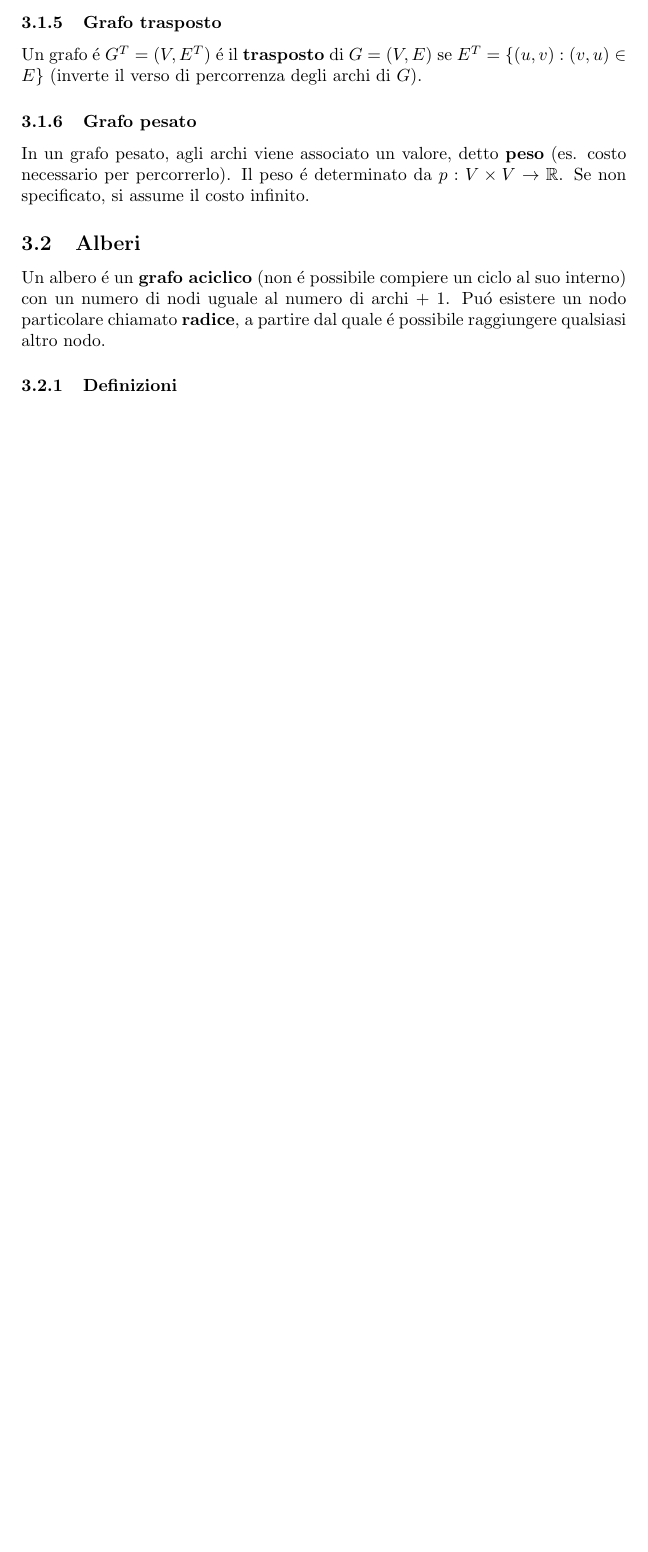
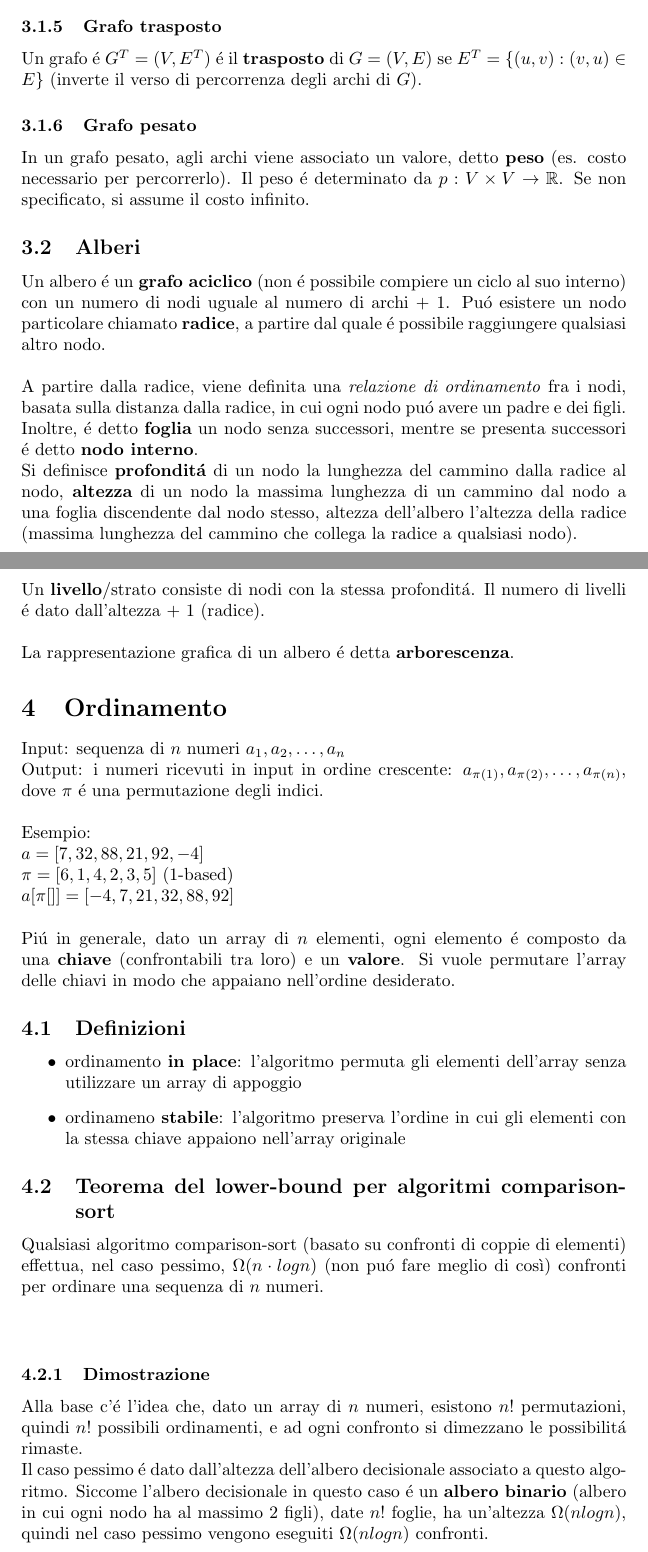
Before and after one commit to Triikk/appunti, a LaTeX document (1/algoritmi-e-strutture-dati.tex): part of page 5 of 5 before the commit and two parts of pages 5 and 6 of 7 after it, the two joined at a grey line, cut so that both start at the same text, the shorter picture padded with empty space. Compiled offline with pdfLaTeX.

Commit message:
alberi + insertion sort

```diff
--- a/1/algoritmi-e-strutture-dati.tex
+++ b/1/algoritmi-e-strutture-dati.tex
@@ -4,6 +4,8 @@
 \usepackage{mathtools}
 \usepackage{amsfonts} % \mathbb
 % \usepackage{centernot}
+\usepackage{algpseudocode}
+% \usepackage{algorithmicx}
 
 \DeclarePairedDelimiter\ceil{\lceil}{\rceil}
 \DeclarePairedDelimiter\floor{\lfloor}{\rfloor}
@@ -121,7 +123,32 @@ Un grafo é $G^T = (V,E^T)$ é il \textbf{trasposto} di $G = (V,E)$ se $E^T = \{
 In un grafo pesato, agli archi viene associato un valore, detto \textbf{peso} (es. costo necessario per percorrerlo). Il peso é determinato da $p : V \times V \to \mathbb{R}$. Se non specificato, si assume il costo infinito.
 
 \subsection{Alberi}
-Un albero é un \textbf{grafo aciclico} (non é possibile compiere un ciclo al suo interno) con un numero di nodi uguale al numero di archi + 1. Puó esistere un nodo particolare chiamato \textbf{radice}, a partire dal quale é possibile raggiungere qualsiasi altro nodo.
+Un albero é un \textbf{grafo aciclico} (non é possibile compiere un ciclo al suo interno) con un numero di nodi uguale al numero di archi + 1. Puó esistere un nodo particolare chiamato \textbf{radice}, a partire dal quale é possibile raggiungere qualsiasi altro nodo.\\\\
+A partire dalla radice, viene definita una \textit{relazione di ordinamento} fra i nodi, basata sulla distanza dalla radice, in cui ogni nodo puó avere un padre e dei figli. Inoltre, é detto \textbf{foglia} un nodo senza successori, mentre se presenta successori é detto \textbf{nodo interno}.\\
+Si definisce \textbf{profonditá} di un nodo la lunghezza del cammino dalla radice al nodo, \textbf{altezza} di un nodo la massima lunghezza di un cammino dal nodo a una foglia discendente dal nodo stesso, altezza dell'albero l'altezza della radice (massima lunghezza del cammino che collega la radice a qualsiasi nodo).\\
+Un \textbf{livello}/strato consiste di nodi con la stessa profonditá. Il numero di livelli é dato dall'altezza + 1 (radice).\\\\
+La rappresentazione grafica di un albero é detta \textbf{arborescenza}.
 
-\subsubsection{Definizioni}
+\section{Ordinamento}
+Input: sequenza di $n$ numeri $a_1, a_2, \dots, a_n$\\
+Output: i numeri ricevuti in input in ordine crescente: $a_{\pi(1)}, a_{\pi(2)}, \dots, a_{\pi(n)}$, dove $\pi$ é una permutazione degli indici.\\\\
+Esempio:\\
+$a = [7, 32, 88, 21, 92, -4]$\\
+$\pi = [6,1,4,2,3,5]$ (1-based)\\
+$a[\pi[]] = [-4,7,21,32,88,92]$\\\\
+Piú in generale, dato un array di $n$ elementi, ogni elemento é composto da una \textbf{chiave} (confrontabili tra loro) e un \textbf{valore}. Si vuole permutare l'array delle chiavi in modo che appaiano nell'ordine desiderato.
 
+\subsection{Definizioni}
+\begin{itemize}
+	\item ordinamento \textbf{in place}: l'algoritmo permuta gli elementi dell'array senza utilizzare un array di appoggio
+	\item ordinameno \textbf{stabile}: l'algoritmo preserva l'ordine in cui gli elementi con la stessa chiave appaiono nell'array originale
+\end{itemize}
+
+\subsection{Teorema del lower-bound per algoritmi comparison-sort}
+Qualsiasi algoritmo comparison-sort (basato su confronti di coppie di elementi) effettua, nel caso pessimo, $\Omega(n \cdot logn)$ (non puó fare meglio di così) confronti per ordinare una sequenza di $n$ numeri.\\\\
+
+\subsubsection{Dimostrazione}
+Alla base c'é l'idea che, dato un array di $n$ numeri, esistono $n!$ permutazioni, quindi $n!$ possibili ordinamenti, e ad ogni confronto si dimezzano le possibilitá rimaste.\\
+Il caso pessimo é dato dall'altezza dell'albero decisionale associato a questo algoritmo. Siccome l'albero decisionale in questo caso é un \textbf{albero binario} (albero in cui ogni nodo ha al massimo 2 figli), date $n!$ foglie, ha un'altezza $\Omega(nlogn)$, quindi nel caso pessimo vengono eseguiti $\Omega(nlogn)$ confronti.\\\\
+Dimostrazioni
+\begin{enumerate}
```
Also changed, not shown: 1/algoritmi-e-strutture-dati.pdf, 1/algoritmi-e-strutture-dati.tex (21 more changed lines).
